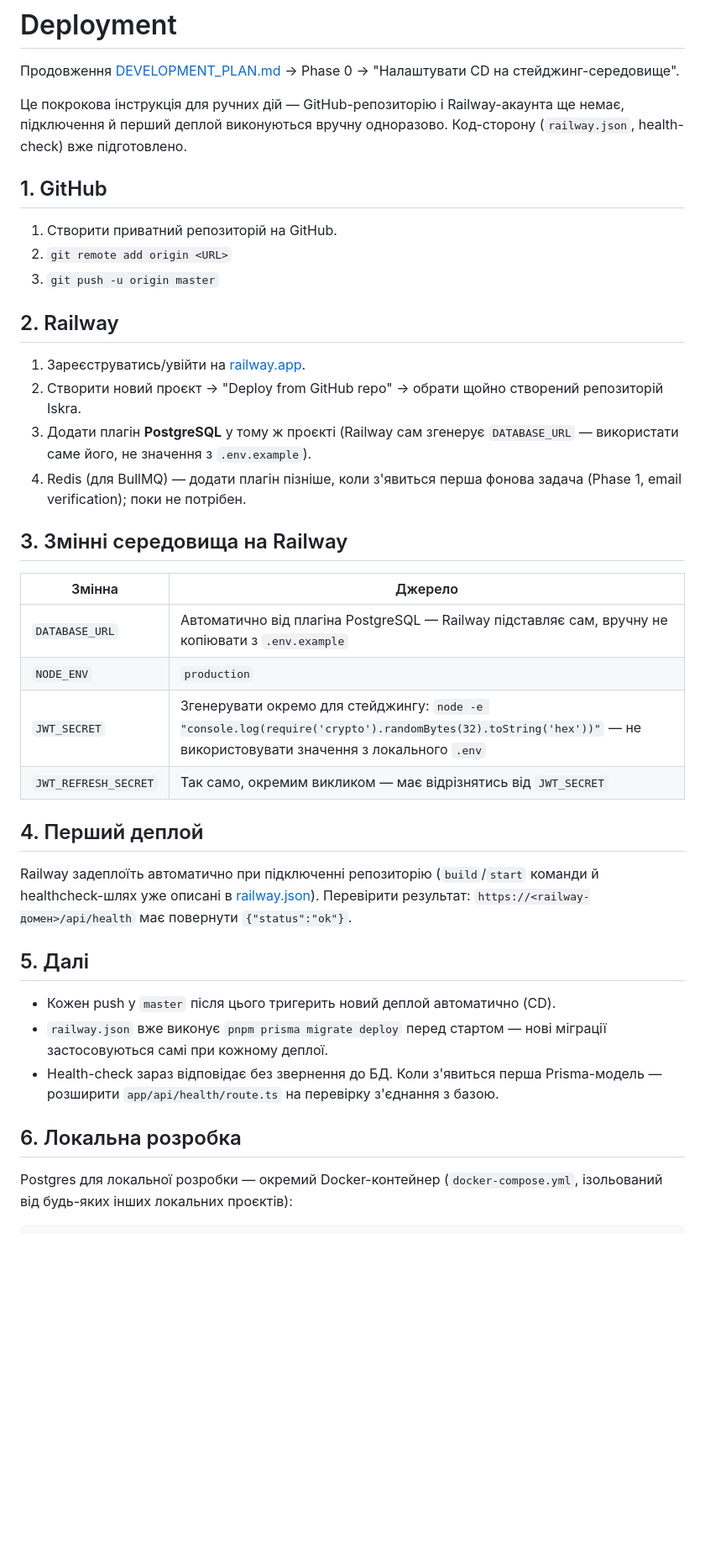
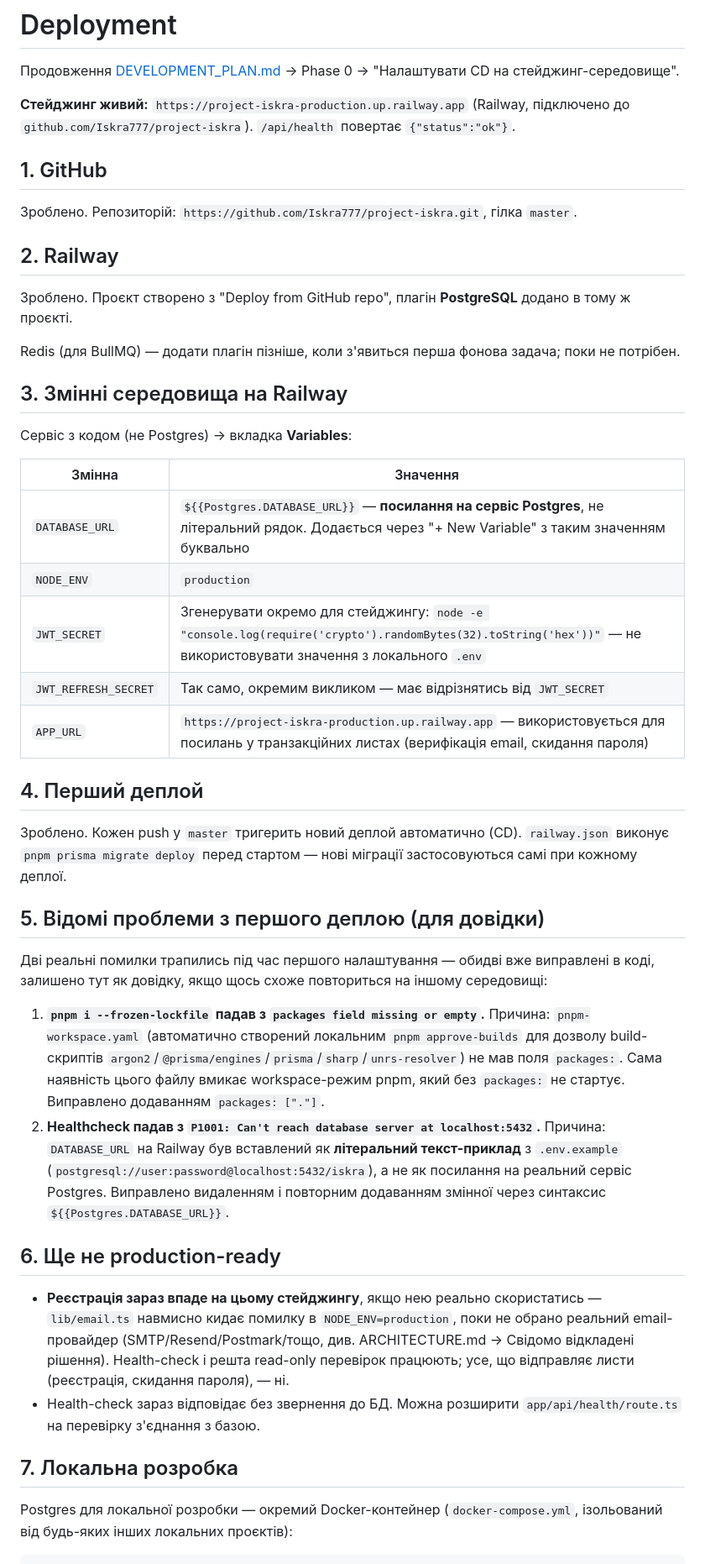
Before and after one commit to Iskra777/project-iskra, a Markdown page: DEPLOYMENT.md, the part around the change. Shown at 84% size. GitHub-like rendering; blank space fills up the shorter version.

Commit message:
Document live staging deployment
DEPLOYMENT.md: staging is live at project-iskra-production.up.railway.app,
health check passing. Documented both real issues hit during first
setup (pnpm-workspace.yaml missing packages:, DATABASE_URL pasted as
literal example text instead of a Postgres reference) as a
troubleshooting reference. Noted honestly that registration will still
fail on this staging environment until a real email provider is
configured (lib/email.ts throws by design in production without one).

DEVELOPMENT_PLAN.md: CD task fully complete, no longer partial.

Co-Authored-By: Claude Sonnet 5 <noreply@anthropic.com>

```diff
--- a/DEPLOYMENT.md
+++ b/DEPLOYMENT.md
@@ -2,41 +2,47 @@
 
 Продовження [DEVELOPMENT_PLAN.md](DEVELOPMENT_PLAN.md) → Phase 0 → "Налаштувати CD на стейджинг-середовище".
 
-Це покрокова інструкція для ручних дій — GitHub-репозиторію і Railway-акаунта ще немає, підключення й перший деплой виконуються вручну одноразово. Код-сторону (`railway.json`, health-check) вже підготовлено.
+**Стейджинг живий:** `https://project-iskra-production.up.railway.app` (Railway, підключено до `github.com/Iskra777/project-iskra`). `/api/health` повертає `{"status":"ok"}`.
 
 ## 1. GitHub
 
-1. Створити приватний репозиторій на GitHub.
-2. `git remote add origin <URL>`
-3. `git push -u origin master`
+Зроблено. Репозиторій: `https://github.com/Iskra777/project-iskra.git`, гілка `master`.
 
 ## 2. Railway
 
-1. Зареєструватись/увійти на [railway.app](https://railway.app).
-2. Створити новий проєкт → "Deploy from GitHub repo" → обрати щойно створений репозиторій Iskra.
-3. Додати плагін **PostgreSQL** у тому ж проєкті (Railway сам згенерує `DATABASE_URL` — використати саме його, не значення з `.env.example`).
-4. Redis (для BullMQ) — додати плагін пізніше, коли з'явиться перша фонова задача (Phase 1, email verification); поки не потрібен.
+Зроблено. Проєкт створено з "Deploy from GitHub repo", плагін **PostgreSQL** додано в тому ж проєкті.
+
+Redis (для BullMQ) — додати плагін пізніше, коли з'явиться перша фонова задача; поки не потрібен.
 
 ## 3. Змінні середовища на Railway
 
-| Змінна               | Джерело                                                                                                                                                         |
+Сервіс з кодом (не Postgres) → вкладка **Variables**:
+
+| Змінна               | Значення                                                                                                                                                        |
 | -------------------- | --------------------------------------------------------------------------------------------------------------------------------------------------------------- |
-| `DATABASE_URL`       | Автоматично від плагіна PostgreSQL — Railway підставляє сам, вручну не копіювати з `.env.example`                                                               |
+| `DATABASE_URL`       | `${{Postgres.DATABASE_URL}}` — **посилання на сервіс Postgres**, не літеральний рядок. Додається через "+ New Variable" з таким значенням буквально             |
 | `NODE_ENV`           | `production`                                                                                                                                                    |
 | `JWT_SECRET`         | Згенерувати окремо для стейджингу: `node -e "console.log(require('crypto').randomBytes(32).toString('hex'))"` — не використовувати значення з локального `.env` |
 | `JWT_REFRESH_SECRET` | Так само, окремим викликом — має відрізнятись від `JWT_SECRET`                                                                                                  |
+| `APP_URL`            | `https://project-iskra-production.up.railway.app` — використовується для посилань у транзакційних листах (верифікація email, скидання пароля)                   |
 
 ## 4. Перший деплой
 
-Railway задеплоїть автоматично при підключенні репозиторію (`build`/`start` команди й healthcheck-шлях уже описані в [railway.json](railway.json)). Перевірити результат: `https://<railway-домен>/api/health` має повернути `{"status":"ok"}`.
+Зроблено. Кожен push у `master` тригерить новий деплой автоматично (CD). `railway.json` виконує `pnpm prisma migrate deploy` перед стартом — нові міграції застосовуються самі при кожному деплої.
 
-## 5. Далі
+## 5. Відомі проблеми з першого деплою (для довідки)
 
-- Кожен push у `master` після цього тригерить новий деплой автоматично (CD).
-- `railway.json` вже виконує `pnpm prisma migrate deploy` перед стартом — нові міграції застосовуються самі при кожному деплої.
-- Health-check зараз відповідає без звернення до БД. Коли з'явиться перша Prisma-модель — розширити `app/api/health/route.ts` на перевірку з'єднання з базою.
+Дві реальні помилки трапились під час першого налаштування — обидві вже виправлені в коді, залишено тут як довідку, якщо щось схоже повториться на іншому середовищі:
 
-## 6. Локальна розробка
+1. **`pnpm i --frozen-lockfile` падав з `packages field missing or empty`.** Причина: `pnpm-workspace.yaml` (автоматично створений локальним `pnpm approve-builds` для дозволу build-скриптів `argon2`/`@prisma/engines`/`prisma`/`sharp`/`unrs-resolver`) не мав поля `packages:`. Сама наявність цього файлу вмикає workspace-режим pnpm, який без `packages:` не стартує. Виправлено додаванням `packages: ["."]`.
+2. **Healthcheck падав з `P1001: Can't reach database server at localhost:5432`.** Причина: `DATABASE_URL` на Railway був вставлений як **літеральний текст-приклад** з `.env.example` (`postgresql://user:password@localhost:5432/iskra`), а не як посилання на реальний сервіс Postgres. Виправлено видаленням і повторним додаванням змінної через синтаксис `${{Postgres.DATABASE_URL}}`.
+
+## 6. Ще не production-ready
+
+- **Реєстрація зараз впаде на цьому стейджингу**, якщо нею реально скористатись — `lib/email.ts` навмисно кидає помилку в `NODE_ENV=production`, поки не обрано реальний email-провайдер (SMTP/Resend/Postmark/тощо, див. ARCHITECTURE.md → Свідомо відкладені рішення). Health-check і решта read-only перевірок працюють; усе, що відправляє листи (реєстрація, скидання пароля), — ні.
+- Health-check зараз відповідає без звернення до БД. Можна розширити `app/api/health/route.ts` на перевірку з'єднання з базою.
+
+## 7. Локальна розробка
 
 Postgres для локальної розробки — окремий Docker-контейнер (`docker-compose.yml`, ізольований від будь-яких інших локальних проєктів):
 
```
Also changed, not shown: DEVELOPMENT_PLAN.md (+1 -1 lines).
